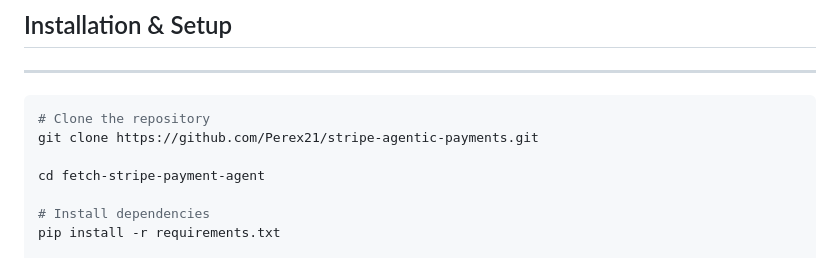
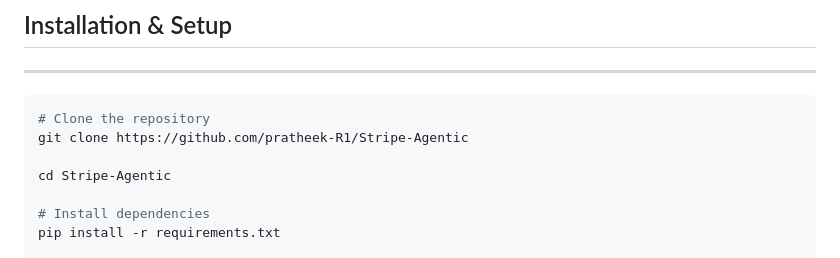
Before and after one commit to pratheek-R1/Stripe-Agentic, a Markdown page: README.md, the part around the change. GitHub-like rendering.

````diff
--- a/README.md
+++ b/README.md
@@ -76,9 +76,9 @@ The project combines:
 
 ```bash
 # Clone the repository
-git clone https://github.com/Perex21/stripe-agentic-payments.git
+git clone https://github.com/pratheek-R1/Stripe-Agentic
 
-cd fetch-stripe-payment-agent
+cd Stripe-Agentic
 
 # Install dependencies
 pip install -r requirements.txt
````
